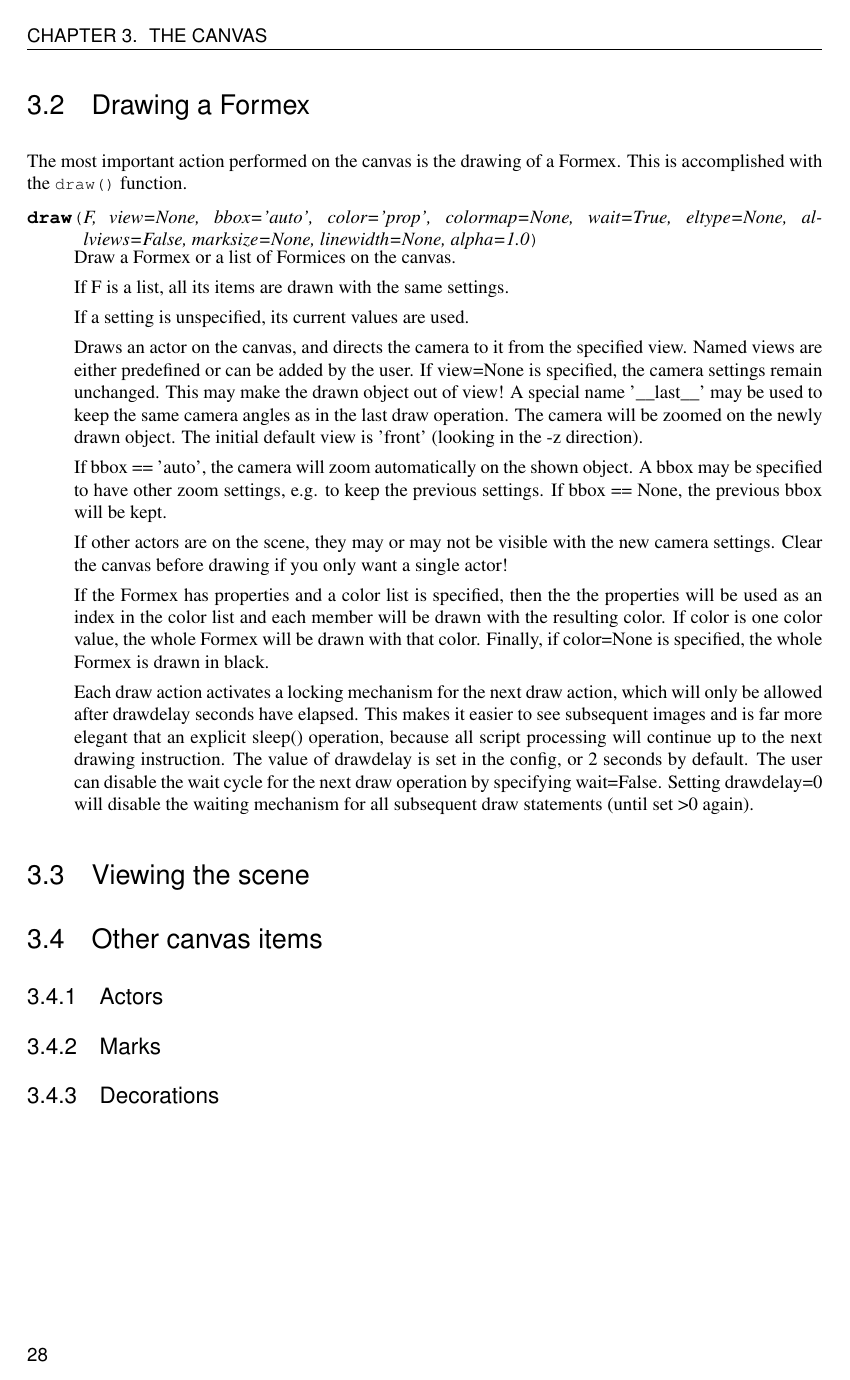
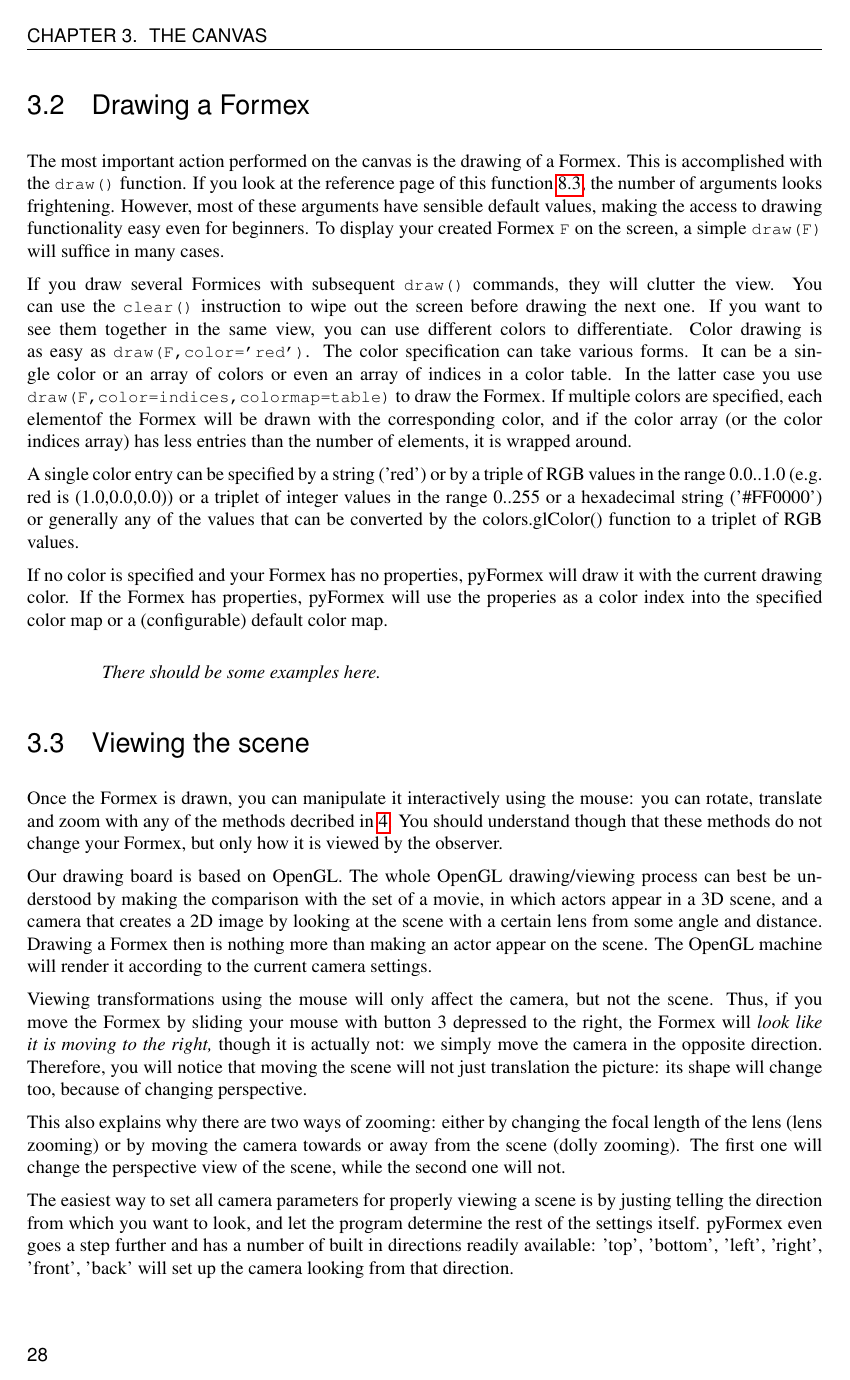
Before and after one commit to dladd/pyFormex, a LaTeX thesis (manual/manual.tex, which reads manual/canvas.tex, manual/refman.tex): page 31 of 63 before the commit and page 31 of 67 after it. The pictures show the PDF file manual/manual.pdf that the author committed with the source.

Commit message:
Some additions to manual

```diff
--- a/manual/canvas.tex
+++ b/manual/canvas.tex
@@ -23,13 +23,13 @@ Finally, \pyformex offers decorations, which are items drawn in 2D viewport coor
 
 \section{Drawing a Formex}
 The most important action performed on the canvas is the drawing of a Formex.
-This is accomplished with the \Code{draw()} function.
+This is accomplished with the \Code{draw()} function. If you look at the reference page of this function~\ref{sec:drawing}, the number of arguments looks frightening. However, most of these arguments have sensible default values, making the access to drawing functionality easy even for beginners. To display your created Formex \Code{F} on the screen, a simple \Code{draw(F)} will suffice in many cases.
 
-\begin{funcdesc}{draw}{F, view=None, bbox='auto', color='prop', colormap=None, wait=True, eltype=None, allviews=False, marksize=None, linewidth=None, alpha=1.0}
+If you draw several Formices with subsequent \Code{draw()} commands, they will clutter the view. You can use the \Code{clear()} instruction to wipe out the screen before drawing the next one. If you want to see them together in the same view, you can use different colors to differentiate. Color drawing is as easy as \Code{draw(F,color='red')}. The color specification can take various forms. It can be a single color or an array of colors or even an array of indices in a color table. In the latter case you use \Code{draw(F,color=indices,colormap=table)} to draw the Formex. If multiple colors are specified, each elementof the Formex will be drawn with the corresponding color, and if the color array (or the color indices array) has less entries than the number of elements, it is wrapped around.
 
-Draw a Formex or a list of Formices on the canvas.
+A single color entry can be specified by a string ('red') or by a triple of RGB values in the range 0.0..1.0 (e.g. red is (1.0,0.0,0.0)) or a triplet of integer values in the range 0..255 or a hexadecimal string ('\#FF0000') or generally any of the values that can be converted by the colors.glColor() function to a triplet of RGB values.
 
-    If F is a list, all its items are drawn with the same settings.
+If no color is specified and your Formex has no properties, \pyformex will draw it with the current drawing color. If the Formex has properties, \pyformex will use the properies as a color index into the specified color map or a (configurable) default color map.
 
-    If a setting is unspecified, its current values are used.
+\Todo{There should be some examples here.}
 
@@ -55,5 +36,0 @@ Draw a Formex or a list of Formices on the canvas.
-    If the Formex has properties and a color list is specified, then the
-    the properties will be used as an index in the color list and each member
-    will be drawn with the resulting color.
-    If color is one color value, the whole Formex will be drawn with
-    that color.
@@ -64,14 +37,14 @@ Draw a Formex or a list of Formices on the canvas.
-    makes it easier to see subsequent images and is far more elegant that an
-    explicit sleep() operation, because all script processing will continue
-    up to the next drawing instruction.
-    The value of drawdelay is set in the config, or 2 seconds by default.
-    The user can disable the wait cycle for the next draw operation by
-    specifying wait=False. Setting drawdelay=0 will disable the waiting
-    mechanism for all subsequent draw statements (until set >0 again).
-
-\end{funcdesc}
 
 \section{Viewing the scene}
+Once the Formex is drawn, you can manipulate it interactively using the mouse: you can rotate, translate and zoom with any of the methods decribed in \ref{cha:gui}. You should understand though that these methods do not change your Formex, but only how it is viewed by the observer.
+
+Our drawing board is based on OpenGL. The whole OpenGL drawing/viewing process can best be understood by making the comparison with the set of a movie, in which actors appear in a 3D scene, and a camera that creates a 2D image by looking at the scene with a certain lens from some angle and distance. Drawing a Formex then is nothing more than making an actor appear on the scene. The OpenGL machine will render it according to the current camera settings.
+
+Viewing transformations using the mouse will only affect the camera, but not the scene. Thus, if you move the Formex by sliding your mouse with button 3 depressed to the right, the Formex will \emph{look like it is moving to the right,} though it is actually not: we simply move the camera in the opposite direction. Therefore, you will notice that moving the scene will not just translation the picture: its shape will change too, because of changing perspective.
+
+This also explains why there are two ways of zooming: either by changing the focal length of the lens (lens zooming) or by moving the camera towards or away from the scene (dolly zooming). The first one will change the perspective view of the scene, while the second one will not.
+
+The easiest way to set all camera parameters for properly viewing a scene is by justing telling the direction from which you want to look, and let the program determine the rest of the settings itself. \pyformex even goes a step further and has a number of built in directions readily available: 'top', 'bottom', 'left', 'right', 'front', 'back' will set up the camera looking from that direction.
 
 \section{Other canvas items}
 
--- a/manual/refman.tex
+++ b/manual/refman.tex
@@ -887,0 +906 @@ Large angle values result in polygones: circle(120,120) is an equilateral triang
+    the user.
@@ -887,0 +921,7 @@ Large angle values result in polygones: circle(120,120) is an equilateral triang
+    a single actor!
+
+    If the Formex has properties and a color list is specified, then the
+    the properties will be used as an index in the color list and each member
+    will be drawn with the resulting color.
+    If color is one color value, the whole Formex will be drawn with
+    that color.
```
Also changed, not shown: manual/manual.tex (+2 -0 lines), manual/manual.pdf, manual/canvas.tex (22 more changed lines), manual/refman.tex (46 more changed lines), 2 other files.
